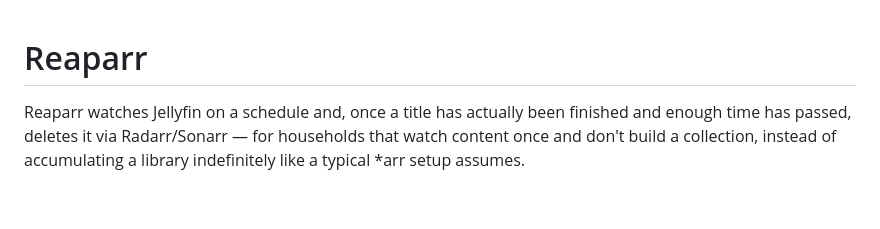
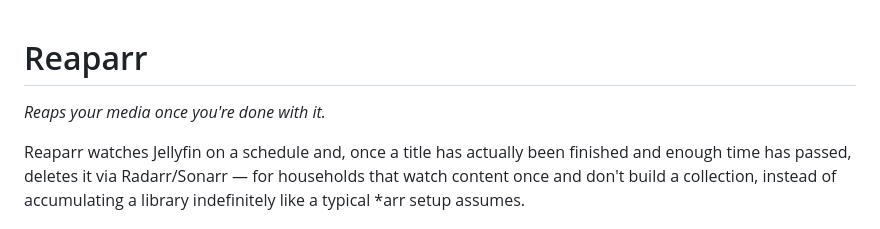
Before and after one commit to Miista/reaparr, a Markdown page: README.md, the part around the change. Drawn GitHub-style; blank space fills up the shorter version.

Commit message:
Add tagline to README

```diff
--- a/README.md
+++ b/README.md
@@ -1,4 +1,6 @@
 # Reaparr
+
+*Reaps your media once you're done with it.*
 
 Reaparr watches Jellyfin on a schedule and, once a title has actually been
 finished and enough time has passed, deletes it via Radarr/Sonarr — for
```
